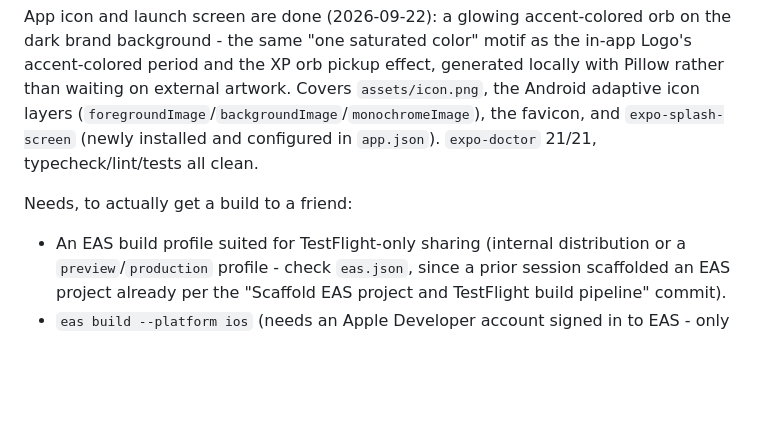
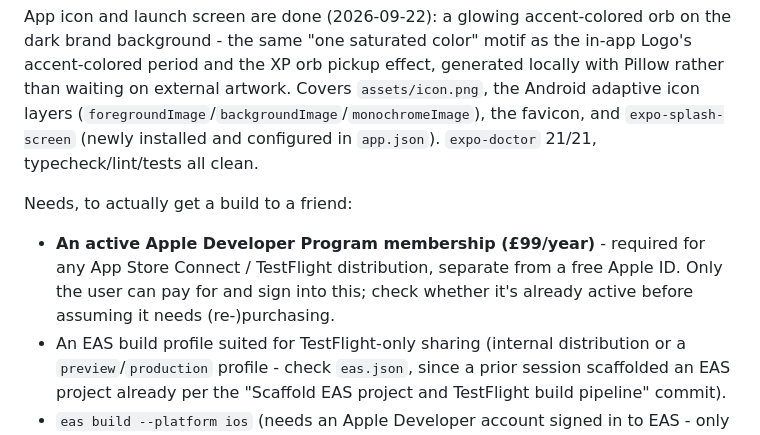
Before and after one commit to ollypolly/scroll-xp-bar-app, a Markdown page: BACKLOG.md, the part around the change. Drawn GitHub-style; blank space fills up the shorter version.

Commit message:
Note the Apple Developer Program fee as a TestFlight prerequisite
Co-Authored-By: Claude Sonnet 5 <noreply@anthropic.com>

```diff
--- a/BACKLOG.md
+++ b/BACKLOG.md
@@ -26,6 +26,10 @@ layers (`foregroundImage`/`backgroundImage`/`monochromeImage`), the favicon, and
 
 Needs, to actually get a build to a friend:
 
+- **An active Apple Developer Program membership (£99/year)** - required for any App
+  Store Connect / TestFlight distribution, separate from a free Apple ID. Only the user
+  can pay for and sign into this; check whether it's already active before assuming it
+  needs (re-)purchasing.
 - An EAS build profile suited for TestFlight-only sharing (internal distribution or a
   `preview`/`production` profile - check `eas.json`, since a prior session scaffolded an
   EAS project already per the "Scaffold EAS project and TestFlight build pipeline" commit).
```
